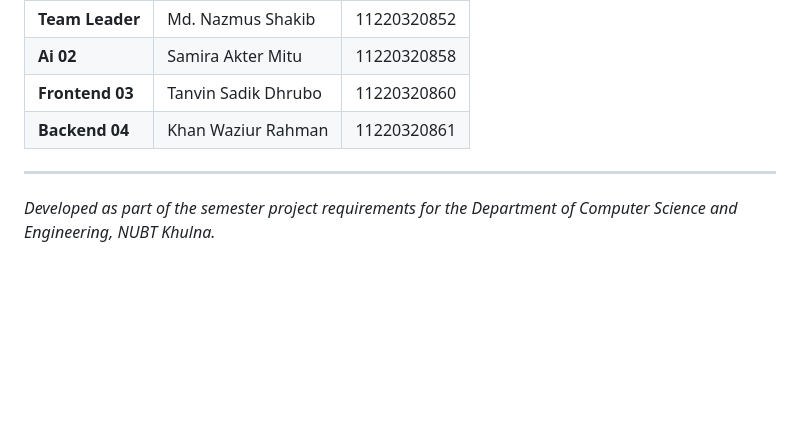
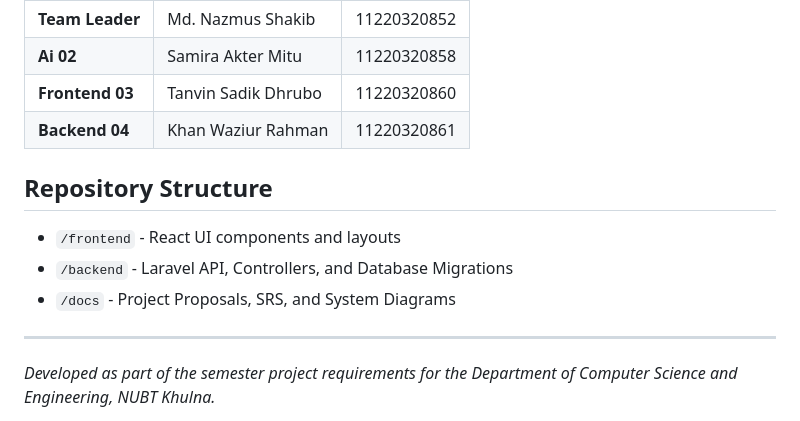
Before and after one commit to nazmusshakib878/CSE4204-8A-T07-ai-smart-campus-system, a Markdown page: README.md, the part around the change. Rendered like a GitHub page; blank space fills up the shorter version.

Commit message:
Update README with repository structure details
Added repository structure section to README.

```diff
--- a/README.md
+++ b/README.md
@@ -58,5 +58,10 @@ Current institutional portals fail to deliver personalized recommendations or au
 | **Frontend 03** | Tanvin Sadik Dhrubo | 11220320860 |
 | **Backend 04** | Khan Waziur Rahman | 11220320861 |
 
+## Repository Structure
+
+- `/frontend` - React UI components and layouts
+- `/backend` - Laravel API, Controllers, and Database Migrations
+- `/docs` - Project Proposals, SRS, and System Diagrams
 ---
 *Developed as part of the semester project requirements for the Department of Computer Science and Engineering, NUBT Khulna.*
```
